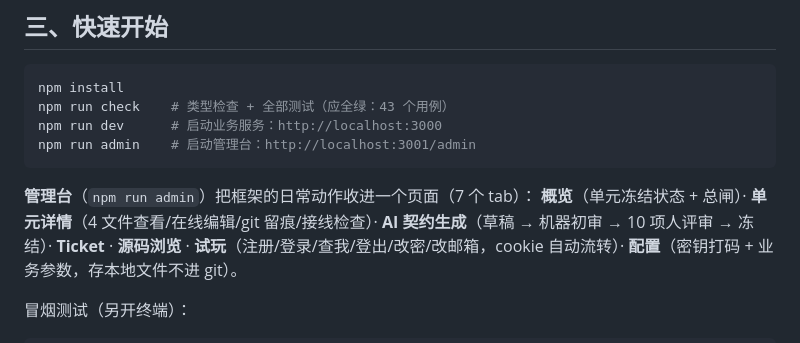
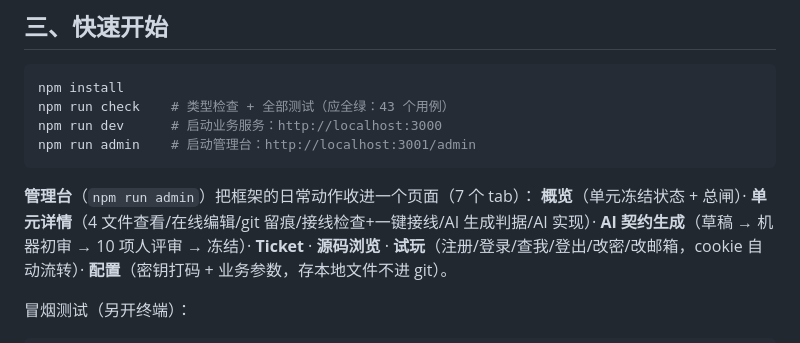
Before and after one commit to xiaohaoppy/featureunit-demo, a Markdown page: README.md, the part around the change. GitHub-like rendering.

Commit message:
docs: 同步一键接线到 README/USAGE/GUIDE

````diff
--- a/README.md
+++ b/README.md
@@ -90,7 +90,7 @@ npm run admin    # 启动管理台：http://localhost:3001/admin
 ```
 
 **管理台**（`npm run admin`）把框架的日常动作收进一个页面（7 个 tab）：
-**概览**（单元冻结状态 + 总闸）· **单元详情**（4 文件查看/在线编辑/git 留痕/接线检查）·
+**概览**（单元冻结状态 + 总闸）· **单元详情**（4 文件查看/在线编辑/git 留痕/接线检查+一键接线/AI 生成判据/AI 实现）·
 **AI 契约生成**（草稿 → 机器初审 → 10 项人评审 → 冻结）· **Ticket** · **源码浏览** ·
 **试玩**（注册/登录/查我/登出/改密/改邮箱，cookie 自动流转）· **配置**（密钥打码 + 业务参数，存本地文件不进 git）。
 
````
Also changed, not shown: docs/FEATUREUNIT-GUIDE.md (+1 -1 lines), docs/USAGE.md (+6 -5 lines).
